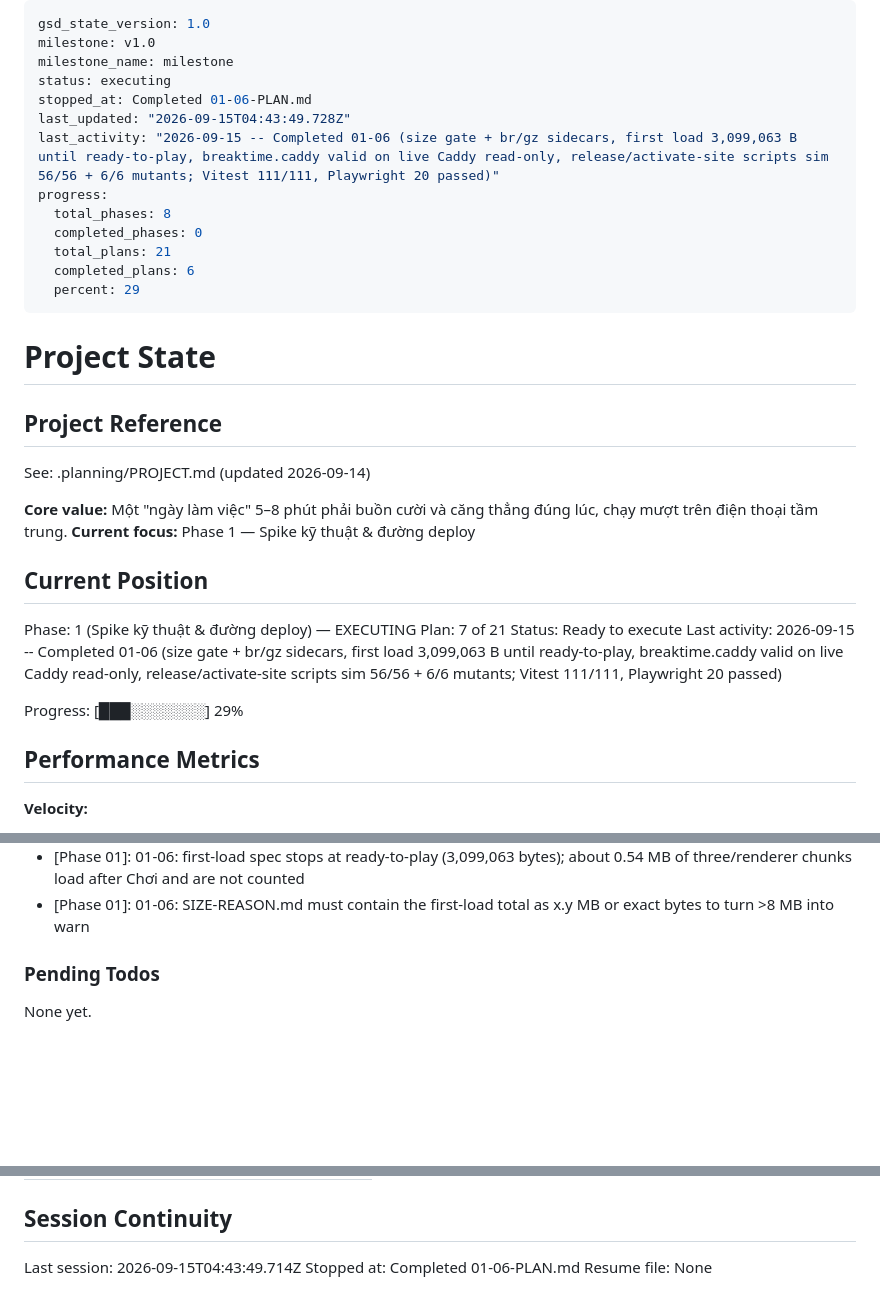
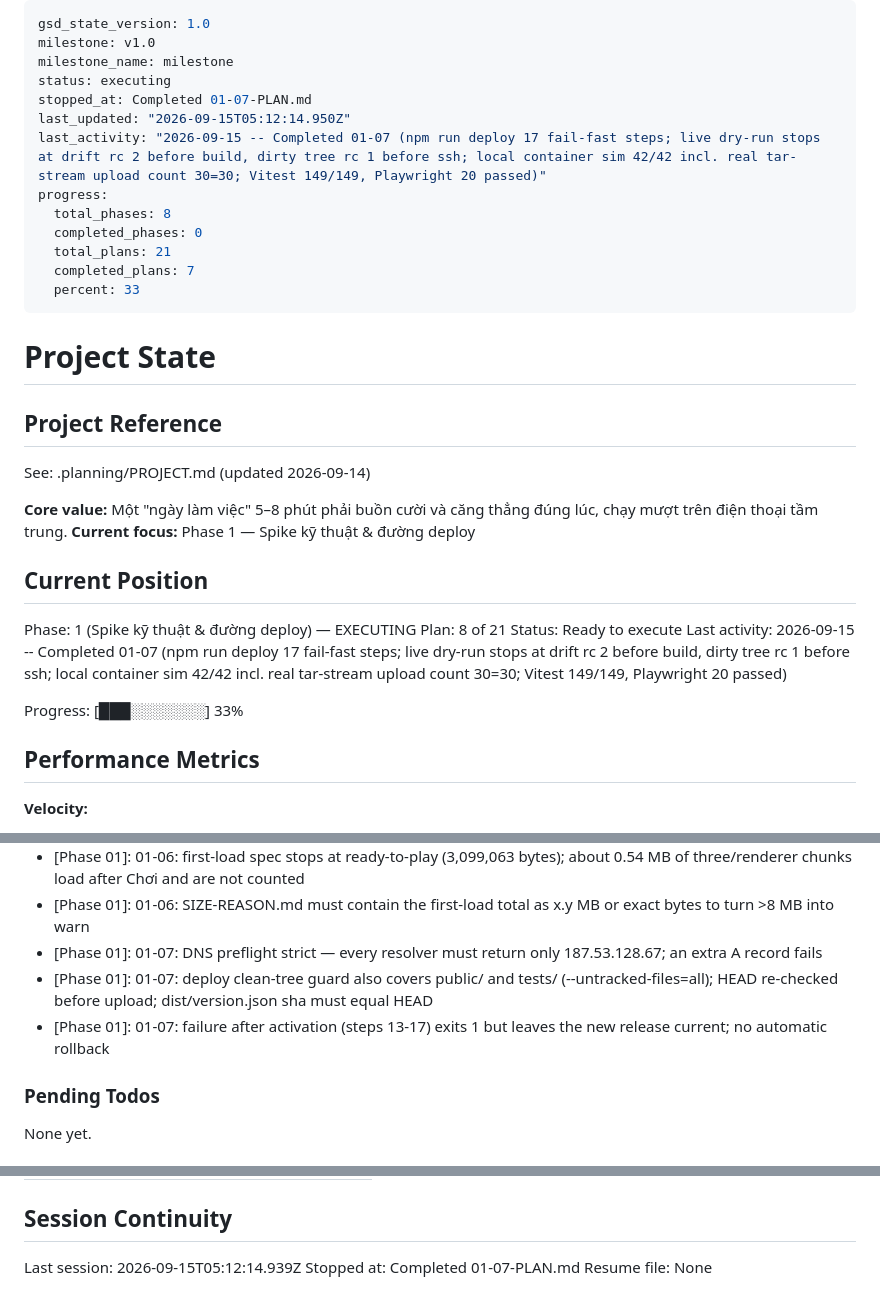
Before and after one commit to hiennv0298/breaktime, a Markdown page: .planning/STATE.md, 3 parts joined by grey strips. Drawn GitHub-style; blank space fills up the shorter version.

Commit message:
docs(01-07): complete npm run deploy orchestration plan (state, roadmap progress)

```diff
--- a/.planning/STATE.md
+++ b/.planning/STATE.md
@@ -3,15 +3,15 @@ gsd_state_version: 1.0
 milestone: v1.0
 milestone_name: milestone
 status: executing
-stopped_at: Completed 01-06-PLAN.md
-last_updated: "2026-09-15T04:43:49.728Z"
-last_activity: "2026-09-15 -- Completed 01-06 (size gate + br/gz sidecars, first load 3,099,063 B until ready-to-play, breaktime.caddy valid on live Caddy read-only, release/activate-site scripts sim 56/56 + 6/6 mutants; Vitest 111/111, Playwright 20 passed)"
+stopped_at: Completed 01-07-PLAN.md
+last_updated: "2026-09-15T05:12:14.950Z"
+last_activity: "2026-09-15 -- Completed 01-07 (npm run deploy 17 fail-fast steps; live dry-run stops at drift rc 2 before build, dirty tree rc 1 before ssh; local container sim 42/42 incl. real tar-stream upload count 30=30; Vitest 149/149, Playwright 20 passed)"
 progress:
   total_phases: 8
   completed_phases: 0
   total_plans: 21
-  completed_plans: 6
-  percent: 29
+  completed_plans: 7
+  percent: 33
 ---
 
 # Project State
@@ -26,11 +26,11 @@ See: .planning/PROJECT.md (updated 2026-09-14)
 ## Current Position
 
 Phase: 1 (Spike kỹ thuật & đường deploy) — EXECUTING
-Plan: 7 of 21
+Plan: 8 of 21
 Status: Ready to execute
-Last activity: 2026-09-15 -- Completed 01-06 (size gate + br/gz sidecars, first load 3,099,063 B until ready-to-play, breaktime.caddy valid on live Caddy read-only, release/activate-site scripts sim 56/56 + 6/6 mutants; Vitest 111/111, Playwright 20 passed)
+Last activity: 2026-09-15 -- Completed 01-07 (npm run deploy 17 fail-fast steps; live dry-run stops at drift rc 2 before build, dirty tree rc 1 before ssh; local container sim 42/42 incl. real tar-stream upload count 30=30; Vitest 149/149, Playwright 20 passed)
 
-Progress: [███░░░░░░░] 29%
+Progress: [███░░░░░░░] 33%
 
 ## Performance Metrics
 
@@ -83,6 +84,9 @@ Recent decisions affecting current work:
 - [Phase 01]: 01-06: release.sh cleanup exits 7 (__CURRENT_MOVED__) when current moved; it skips symlinked names and paths that resolve to the current target
 - [Phase 01]: 01-06: first-load spec stops at ready-to-play (3,099,063 bytes); about 0.54 MB of three/renderer chunks load after Chơi and are not counted
 - [Phase 01]: 01-06: SIZE-REASON.md must contain the first-load total as x.y MB or exact bytes to turn >8 MB into warn
+- [Phase 01]: 01-07: DNS preflight strict — every resolver must return only 187.53.128.67; an extra A record fails
+- [Phase 01]: 01-07: deploy clean-tree guard also covers public/ and tests/ (--untracked-files=all); HEAD re-checked before upload; dist/version.json sha must equal HEAD
+- [Phase 01]: 01-07: failure after activation (steps 13-17) exits 1 but leaves the new release current; no automatic rollback
 
 ### Pending Todos
 
@@ -104,6 +108,6 @@ None yet.
 
 ## Session Continuity
 
-Last session: 2026-09-15T04:43:49.714Z
-Stopped at: Completed 01-06-PLAN.md
+Last session: 2026-09-15T05:12:14.939Z
+Stopped at: Completed 01-07-PLAN.md
 Resume file: None
```
Also changed, not shown: other parts of .planning/STATE.md (+1 -0 lines), .planning/ROADMAP.md (+2 -2 lines).
